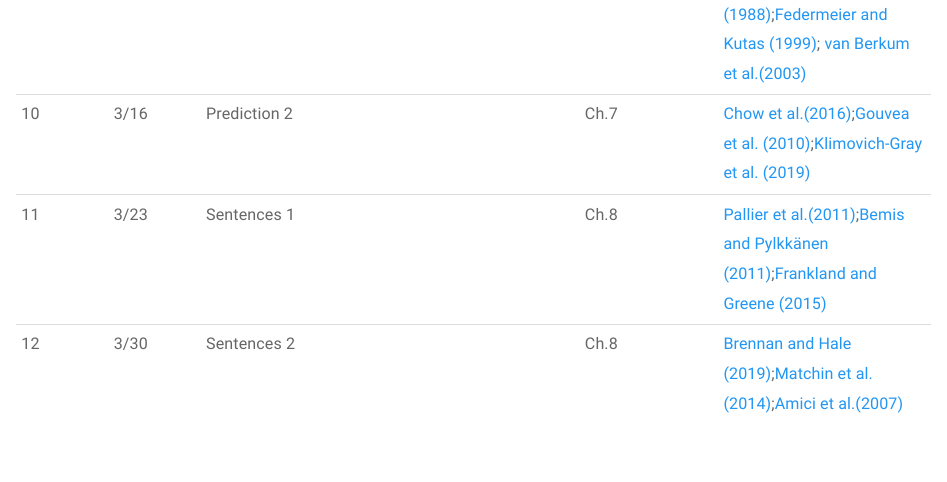
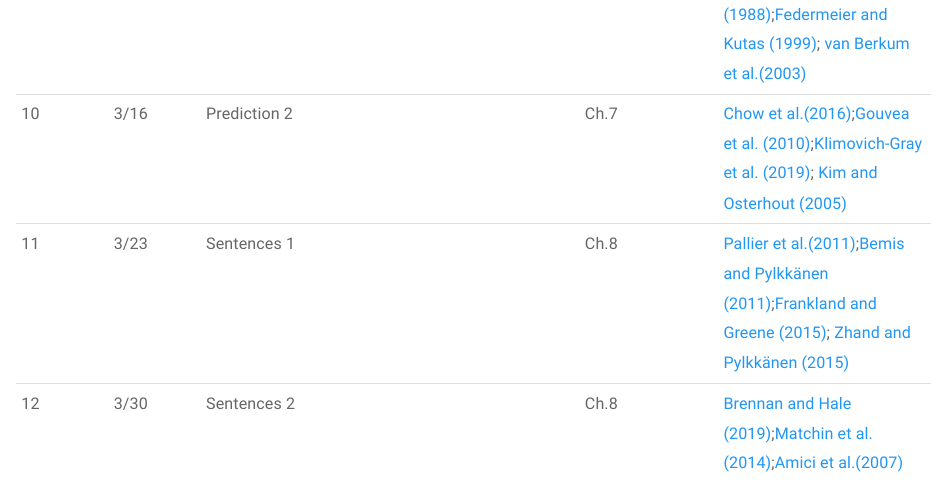
Before and after one commit to saplabyork/LING4230, an R Markdown document (LING4230syllabus.Rmd): the page in a window 1100 px wide, from 4810 px down. Rendered offline with R 4.5, knitr and Pandoc, with nearby package versions; a font, style sheet, LaTeX package, included part or bibliography that could not be used is replaced or left out.

Commit message:
updated articles

```diff
--- a/LING4230syllabus.Rmd
+++ b/LING4230syllabus.Rmd
@@ -143,6 +143,6 @@ In the period between the last day to drop a course without receiving a grade an
 | 7    |2/23 | Words                          | Ch.5    | [Davis and Johnsrude (2003)](https://www.jneurosci.org/content/jneuro/23/8/3423.full.pdf);[Marinkovic et al.(2003)](https://www.cell.com/neuron/pdf/S0896-6273(03)00197-1.pdf);[MacGregor et al. (2012)](https://www.nature.com/articles/ncomms1715); [Milberg and Blumstein (1981)](https://www.researchgate.net/profile/William-Milberg-2/publication/15891890_Lexical_decision_and_aphasia_Evidence_for_semantic_processing/links/5ab11421aca2721710ff460d/Lexical-decision-and-aphasia-Evidence-for-semantic-processing.pdf)             |
 | 8    |3/2  | Semantics                 | Ch.6    |[Huth and Gallant (2016)](https://www.ncbi.nlm.nih.gov/pmc/articles/PMC4852309/);[Pobric et al. (2007)](https://www.pnas.org/doi/full/10.1073/pnas.0707383104); [Pulvermüller et al.(2005)](https://sci-hub.se/10.1111/j.1460-9568.2005.03900.x); [Samson and Pillon (2003)](https://www.tandfonline.com/doi/pdf/10.1080/02643290244000329?casa_token=1Jaj7tt9vMIAAAAA:Wg8FkrZ5XqJXzfO13IcTGpm7oc7qzcWBGNzFyWa7uAv4mZ9Np_PdK01M0o9iTgpmBpW03c3Ed3iyiDU)            |
 |9    |3/9 | Prediction 1              | Ch.7    | [Holcomb (1988)](http://neurocoglabs.sdsu.edu/manuscripts/01.Holcomb1988.pdf);[Federmeier and Kutas (1999)](https://citeseerx.ist.psu.edu/document?repid=rep1&type=pdf&doi=8aec17d667f5b58fe2d9473a94553b13c6fd63a7); [van Berkum et al.(2003)](https://pure.mpg.de/rest/items/item_59347/component/file_59348/content) |
-|10    |3/16 | Prediction 2              | Ch.7    | [Chow et al.(2016)](https://www.tandfonline.com/doi/pdf/10.1080/23273798.2015.1066832?casa_token=rmJx9Y2NmTgAAAAA:WTijYCC7BY7zm3itNZfeXh43aa5taAIVVX6Q-G9LBmzEttgcxayhYL4bpq9sDcYfVymO0tnHII8);[Gouvea et al. (2010)](https://www.researchgate.net/profile/Colin-Phillips-3/publication/228641799_The_linguistic_processes_underlying_the_P600/links/0912f5097c882409cc000000/The-linguistic-processes-underlying-the-P600.pdf);[Klimovich-Gray et al. (2019)](https://www.jneurosci.org/content/jneuro/39/3/519.full.pdf) |
-|11    |3/23 | Sentences 1              | Ch.8    |[Pallier et al.(2011)](https://www.pnas.org/doi/full/10.1073/pnas.1018711108);[Bemis and Pylkkänen (2011)](https://www.jneurosci.org/content/jneuro/31/8/2801.full.pdf);[Frankland and Greene (2015)](https://www.pnas.org/doi/full/10.1073/pnas.1421236112)  |
+|10    |3/16 | Prediction 2              | Ch.7    | [Chow et al.(2016)](https://www.tandfonline.com/doi/pdf/10.1080/23273798.2015.1066832?casa_token=rmJx9Y2NmTgAAAAA:WTijYCC7BY7zm3itNZfeXh43aa5taAIVVX6Q-G9LBmzEttgcxayhYL4bpq9sDcYfVymO0tnHII8);[Gouvea et al. (2010)](https://www.researchgate.net/profile/Colin-Phillips-3/publication/228641799_The_linguistic_processes_underlying_the_P600/links/0912f5097c882409cc000000/The-linguistic-processes-underlying-the-P600.pdf);[Klimovich-Gray et al. (2019)](https://www.jneurosci.org/content/jneuro/39/3/519.full.pdf); [Kim and Osterhout (2005)](https://www.sciencedirect.com/science/article/pii/S0749596X04001159?casa_token=syx2b3DlZoUAAAAA:_MzIWYxpS6aFcI3EhUIFMQD5xnQP5YWsOk2Y01bDzdOiYwPyMJsW8SeTvTE4IFmm8mnaZngDrOlO) |
+|11    |3/23 | Sentences 1              | Ch.8    |[Pallier et al.(2011)](https://www.pnas.org/doi/full/10.1073/pnas.1018711108);[Bemis and Pylkkänen (2011)](https://www.jneurosci.org/content/jneuro/31/8/2801.full.pdf);[Frankland and Greene (2015)](https://www.pnas.org/doi/full/10.1073/pnas.1421236112); [Zhand and Pylkkänen (2015)](https://www.sciencedirect.com/science/article/pii/S1053811915001299?casa_token=s58COVmQcKUAAAAA:zS5cdnhCVsPD49tUiXmxZmJIlsyakkfx4SCrvY8yISgFNZlZNlqR4vTEteXCuwXZIr1Dp18CKuER)  |
 |12    |3/30  | Sentences 2              | Ch.8    | [Brennan and Hale (2019)](https://journals.plos.org/plosone/article/file?id=10.1371/journal.pone.0207741&type=printable);[Matchin et al.(2014)](https://www.ncbi.nlm.nih.gov/pmc/articles/PMC4252493/);[Amici et al.(2007)](https://www.jneurosci.org/content/jneuro/27/23/6282.full.pdf) |
```
Also changed, not shown: article-assignments.Rmd (+2 -2 lines), 2 other files.
